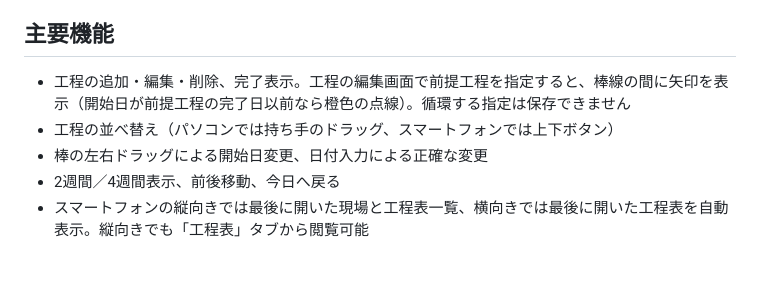
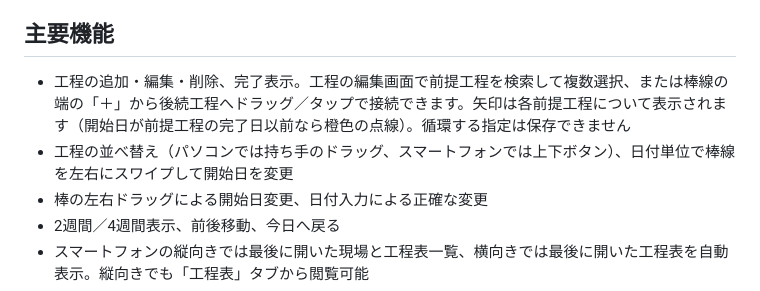
Before and after one commit to mhinata2010-wq/digital-gantt-chat, a Markdown page: schedule-only-demo/README.md, the part around the change. Drawn GitHub-style; blank space fills up the shorter version.

Commit message:
Enable multiple dependencies and gestures in README.md

```diff
--- a/schedule-only-demo/README.md
+++ b/schedule-only-demo/README.md
@@ -10,8 +10,8 @@
 
 ## 主要機能
 
-- 工程の追加・編集・削除、完了表示。工程の編集画面で前提工程を指定すると、棒線の間に矢印を表示（開始日が前提工程の完了日以前なら橙色の点線）。循環する指定は保存できません
-- 工程の並べ替え（パソコンでは持ち手のドラッグ、スマートフォンでは上下ボタン）
+- 工程の追加・編集・削除、完了表示。工程の編集画面で前提工程を検索して複数選択、または棒線の端の「＋」から後続工程へドラッグ／タップで接続できます。矢印は各前提工程について表示されます（開始日が前提工程の完了日以前なら橙色の点線）。循環する指定は保存できません
+- 工程の並べ替え（パソコンでは持ち手のドラッグ、スマートフォンでは上下ボタン）、日付単位で棒線を左右にスワイプして開始日を変更
 - 棒の左右ドラッグによる開始日変更、日付入力による正確な変更
 - 2週間／4週間表示、前後移動、今日へ戻る
 - スマートフォンの縦向きでは最後に開いた現場と工程表一覧、横向きでは最後に開いた工程表を自動表示。縦向きでも「工程表」タブから閲覧可能
```
